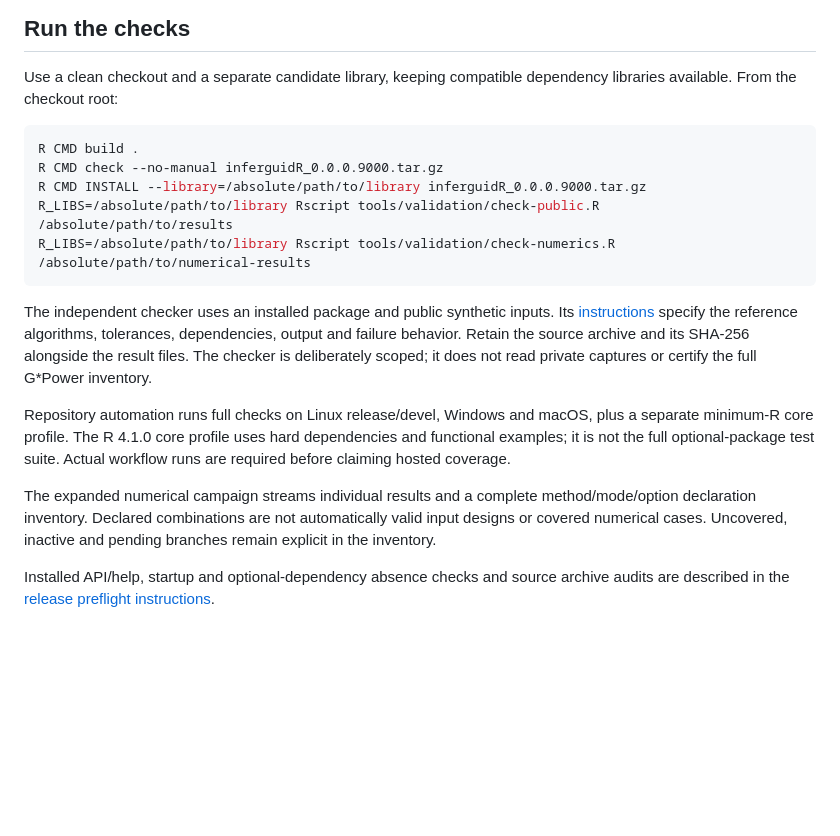
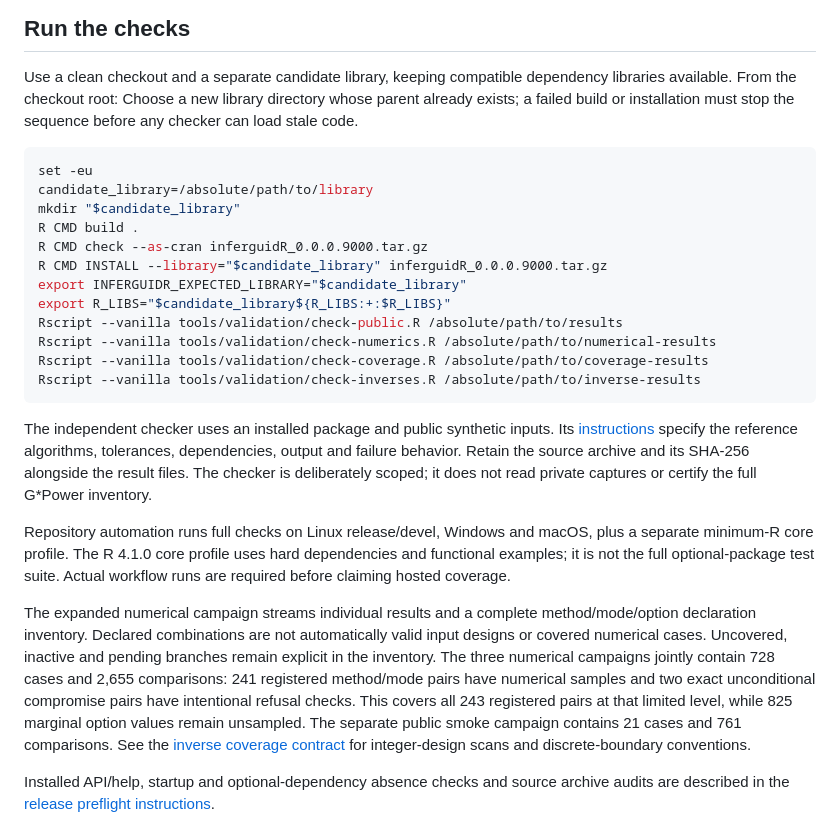
Before and after one commit to CTTIR/inferguidR, a Markdown page: VALIDATION.md, the part around the change. Rendered like a GitHub page; blank space fills up the shorter version.

````diff
--- a/VALIDATION.md
+++ b/VALIDATION.md
@@ -17,13 +17,22 @@ reference certification are different statements.
 
 Use a clean checkout and a separate candidate library, keeping compatible
 dependency libraries available. From the checkout root:
+Choose a new library directory whose parent already exists; a failed build or
+installation must stop the sequence before any checker can load stale code.
 
 ```sh
+set -eu
+candidate_library=/absolute/path/to/library
+mkdir "$candidate_library"
 R CMD build .
-R CMD check --no-manual inferguidR_0.0.0.9000.tar.gz
-R CMD INSTALL --library=/absolute/path/to/library inferguidR_0.0.0.9000.tar.gz
-R_LIBS=/absolute/path/to/library Rscript tools/validation/check-public.R /absolute/path/to/results
-R_LIBS=/absolute/path/to/library Rscript tools/validation/check-numerics.R /absolute/path/to/numerical-results
+R CMD check --as-cran inferguidR_0.0.0.9000.tar.gz
+R CMD INSTALL --library="$candidate_library" inferguidR_0.0.0.9000.tar.gz
+export INFERGUIDR_EXPECTED_LIBRARY="$candidate_library"
+export R_LIBS="$candidate_library${R_LIBS:+:$R_LIBS}"
+Rscript --vanilla tools/validation/check-public.R /absolute/path/to/results
+Rscript --vanilla tools/validation/check-numerics.R /absolute/path/to/numerical-results
+Rscript --vanilla tools/validation/check-coverage.R /absolute/path/to/coverage-results
+Rscript --vanilla tools/validation/check-inverses.R /absolute/path/to/inverse-results
 ```
 
 The independent checker uses an installed package and public synthetic inputs.
@@ -41,6 +50,14 @@ The expanded numerical campaign streams individual results and a complete
 method/mode/option declaration inventory. Declared combinations are not
 automatically valid input designs or covered numerical cases. Uncovered,
 inactive and pending branches remain explicit in the inventory.
+The three numerical campaigns jointly contain 728 cases and 2,655 comparisons:
+241 registered method/mode pairs have numerical samples and two exact
+unconditional compromise pairs have intentional refusal checks. This covers
+all 243 registered pairs at that limited level, while 825 marginal option
+values remain unsampled. The separate public smoke campaign contains 21 cases
+and 761 comparisons. See the
+[inverse coverage contract](https://github.com/CTTIR/inferguidR/blob/main/tools/validation/INVERSE-COVERAGE.md)
+for integer-design scans and discrete-boundary conventions.
 
 Installed API/help, startup and optional-dependency absence checks and source
 archive audits are described in the [release preflight instructions](https://github.com/CTTIR/inferguidR/blob/main/tools/release/README.md).
````
Also changed, not shown: ROADMAP.md (+64 -1 lines).
